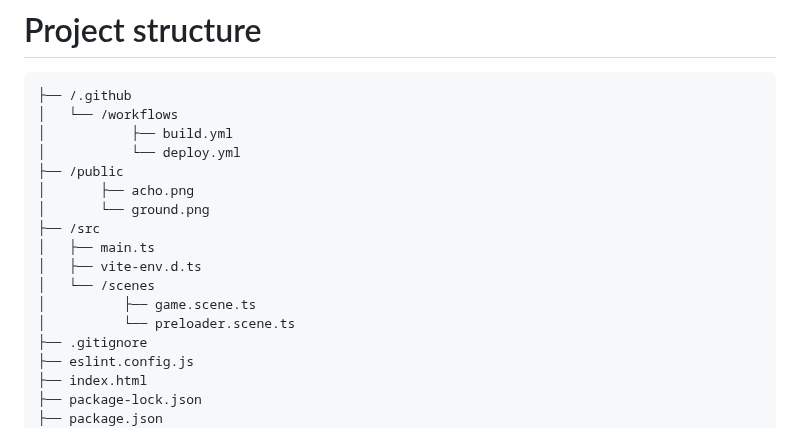
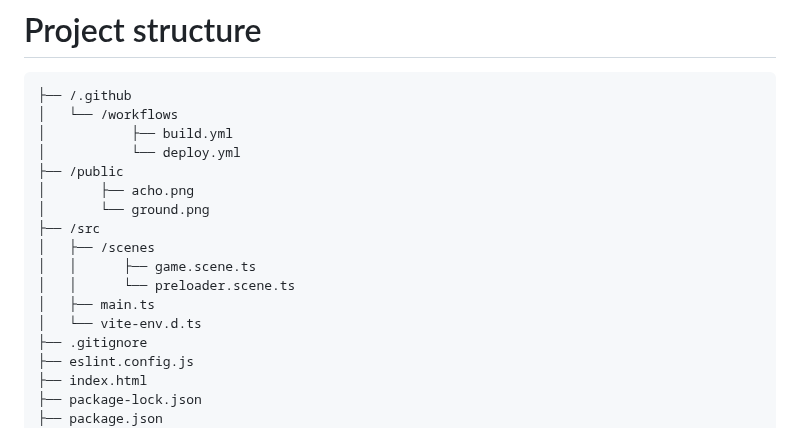
Before and after one commit to pawap90/phaser3-ts-vite-eslint, a Markdown page: README.md, the part around the change. Rendered like a GitHub page.

```diff
--- a/README.md
+++ b/README.md
@@ -53,11 +53,11 @@ Go to your browser and navigate to http://localhost:5173. You should see this be
 │       ├── acho.png
 │       └── ground.png
 ├── /src
+│   ├── /scenes
+│   │      ├── game.scene.ts
+│   │      └── preloader.scene.ts
 │   ├── main.ts
-│   ├── vite-env.d.ts
-│   └── /scenes
-│          ├── game.scene.ts
-│          └── preloader.scene.ts
+│   └── vite-env.d.ts
 ├── .gitignore
 ├── eslint.config.js
 ├── index.html
```
